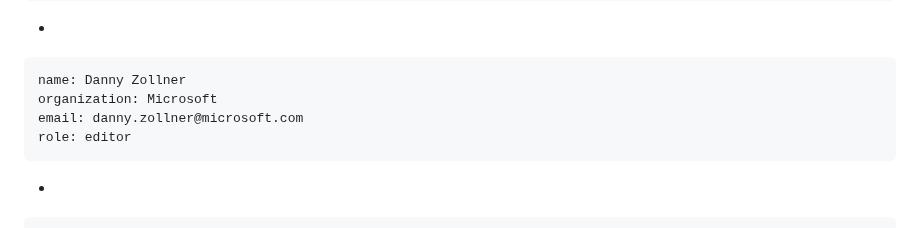
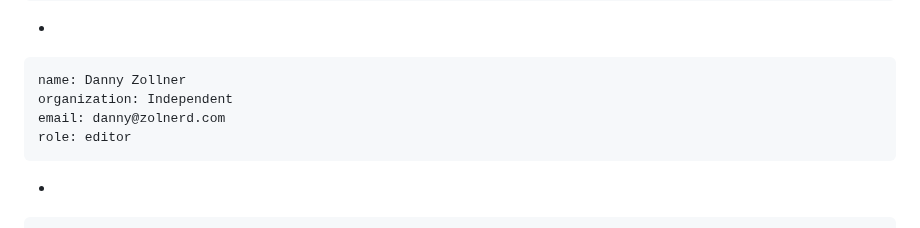
Before and after one commit to ietf-scim-wg/draft-ietf-scim-cursor-pagination, a Markdown page: draft-ietf-scim-cursor-pagination.md, the part around the change. Rendered like a GitHub page.

Commit message:
Updated Danny's contact and affiliation

```diff
--- a/draft-ietf-scim-cursor-pagination.md
+++ b/draft-ietf-scim-cursor-pagination.md
@@ -23,8 +23,8 @@ author:
     email: matt.peterson@entrust.com
    -
     name: Danny Zollner
-    organization: Microsoft
-    email: danny.zollner@microsoft.com
+    organization: Independent
+    email: danny@zolnerd.com
     role: editor
    -
     name: Anjali Sehgal
```
